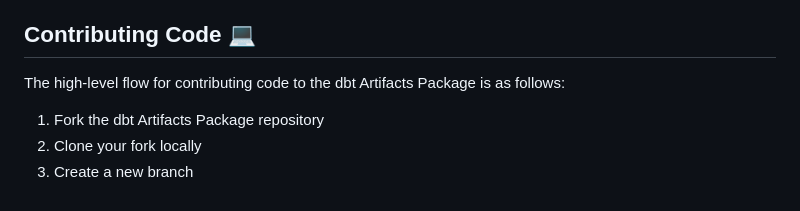
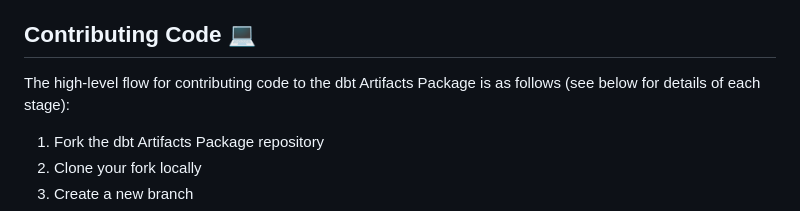
Before and after one commit to brooklyn-data/dbt_artifacts, a Markdown page: CONTRIBUTING.md, the part around the change. Rendered like a GitHub page.

Commit message:
Update CONTRIBUTING.md
Co-authored-by: Gemma Down <52132406+glsdown@users.noreply.github.com>

```diff
--- a/CONTRIBUTING.md
+++ b/CONTRIBUTING.md
@@ -18,7 +18,7 @@ your changes. If you need help with either of these steps, please let us know!
 
 ## Contributing Code :computer:
 
-The high-level flow for contributing code to the dbt Artifacts Package is as follows:
+The high-level flow for contributing code to the dbt Artifacts Package is as follows (see below for details of each stage):
 
 1. Fork the dbt Artifacts Package repository
 2. Clone your fork locally
```
